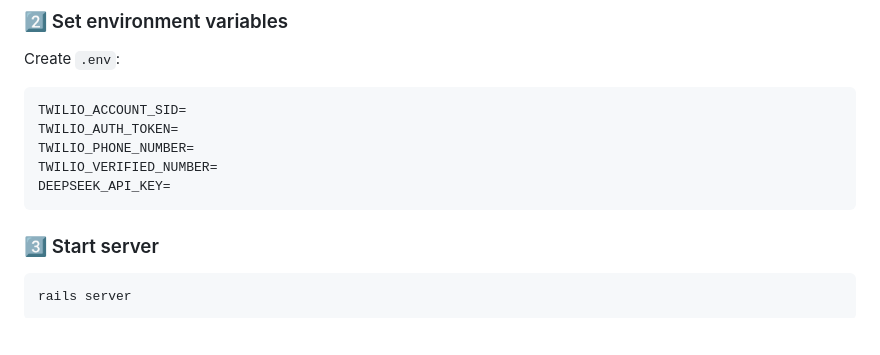
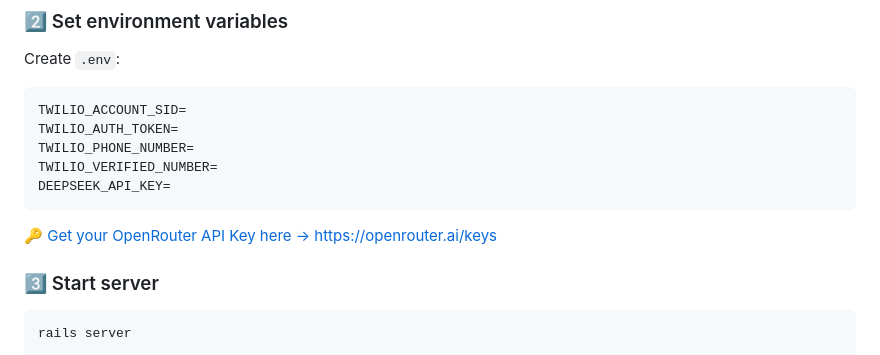
Before and after one commit to nishithaNsingh/aeroleads_task, a Markdown page: autodialer_blog/README.md, the part around the change. GitHub-like rendering; blank space fills up the shorter version.

````diff
--- a/autodialer_blog/README.md
+++ b/autodialer_blog/README.md
@@ -200,6 +200,7 @@ TWILIO_PHONE_NUMBER=
 TWILIO_VERIFIED_NUMBER=
 DEEPSEEK_API_KEY=
 ```
+🔑 [Get your OpenRouter API Key here → https://openrouter.ai/keys](https://openrouter.ai/keys)
 
 ### 3️⃣ Start server
 
````
